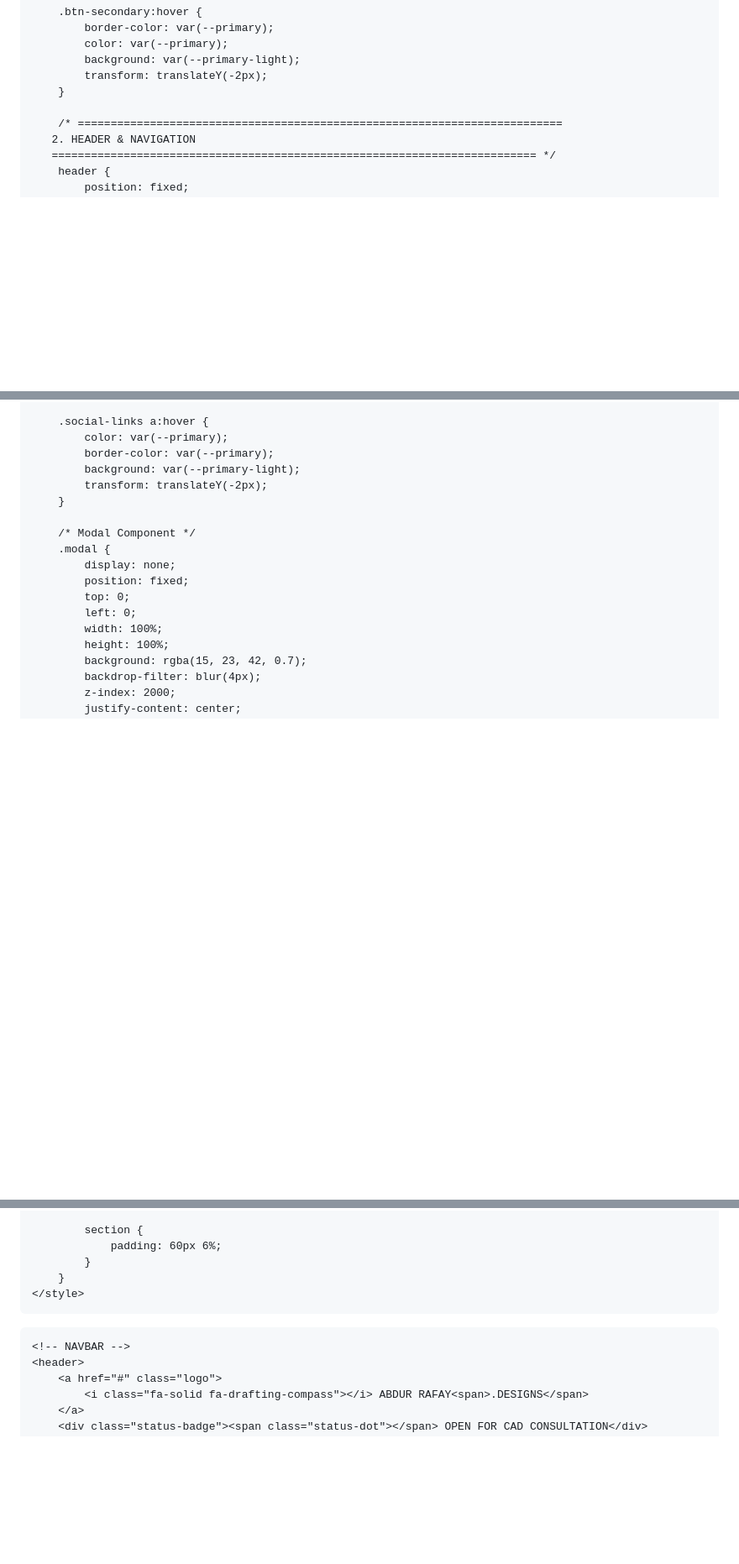
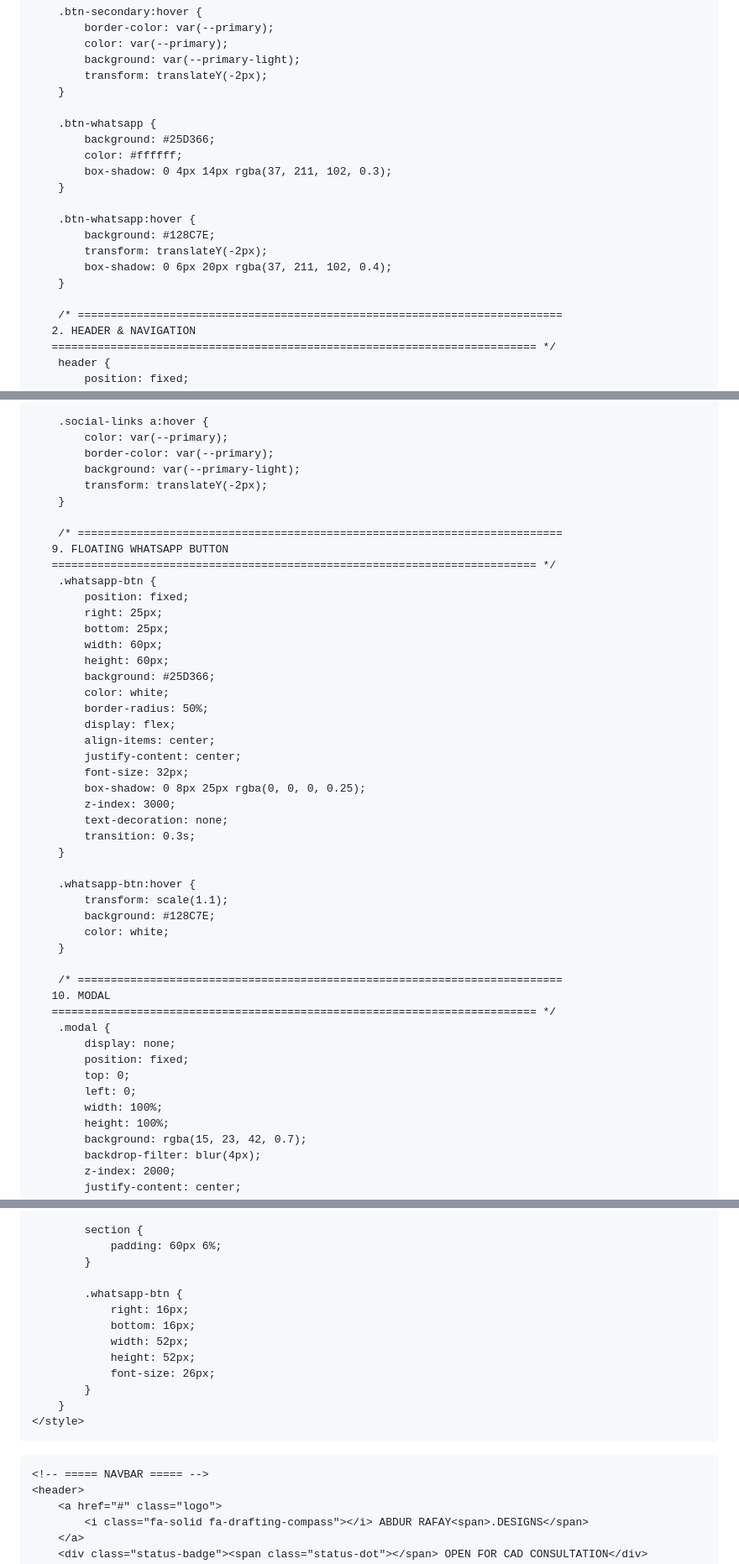
Before and after one commit to AbdurRafayARY/CAD-PORTFOLIO, a Markdown page: README.md, 3 parts joined by grey strips. Shown at 84% size. Rendered like a GitHub page; blank space fills up the shorter version.

```diff
--- a/README.md
+++ b/README.md
@@ -178,6 +178,18 @@
             transform: translateY(-2px);
         }
 
+        .btn-whatsapp {
+            background: #25D366;
+            color: #ffffff;
+            box-shadow: 0 4px 14px rgba(37, 211, 102, 0.3);
+        }
+
+        .btn-whatsapp:hover {
+            background: #128C7E;
+            transform: translateY(-2px);
+            box-shadow: 0 6px 20px rgba(37, 211, 102, 0.4);
+        }
+
         /* ==========================================================================
        2. HEADER & NAVIGATION
        ========================================================================== */
@@ -912,7 +925,37 @@
             transform: translateY(-2px);
         }
 
-        /* Modal Component */
+        /* ==========================================================================
+       9. FLOATING WHATSAPP BUTTON
+       ========================================================================== */
+        .whatsapp-btn {
+            position: fixed;
+            right: 25px;
+            bottom: 25px;
+            width: 60px;
+            height: 60px;
+            background: #25D366;
+            color: white;
+            border-radius: 50%;
+            display: flex;
+            align-items: center;
+            justify-content: center;
+            font-size: 32px;
+            box-shadow: 0 8px 25px rgba(0, 0, 0, 0.25);
+            z-index: 3000;
+            text-decoration: none;
+            transition: 0.3s;
+        }
+
+        .whatsapp-btn:hover {
+            transform: scale(1.1);
+            background: #128C7E;
+            color: white;
+        }
+
+        /* ==========================================================================
+       10. MODAL
+       ========================================================================== */
         .modal {
             display: none;
             position: fixed;
@@ -1028,13 +1073,21 @@
             section {
                 padding: 60px 6%;
             }
+
+            .whatsapp-btn {
+                right: 16px;
+                bottom: 16px;
+                width: 52px;
+                height: 52px;
+                font-size: 26px;
+            }
         }
     </style>
 </head>
 
 <body>
 
-    <!-- NAVBAR -->
+    <!-- ===== NAVBAR ===== -->
     <header>
         <a href="#" class="logo">
             <i class="fa-solid fa-drafting-compass"></i> ABDUR RAFAY<span>.DESIGNS</span>
```
Also changed, not shown: other parts of README.md (+59 -30 lines).
